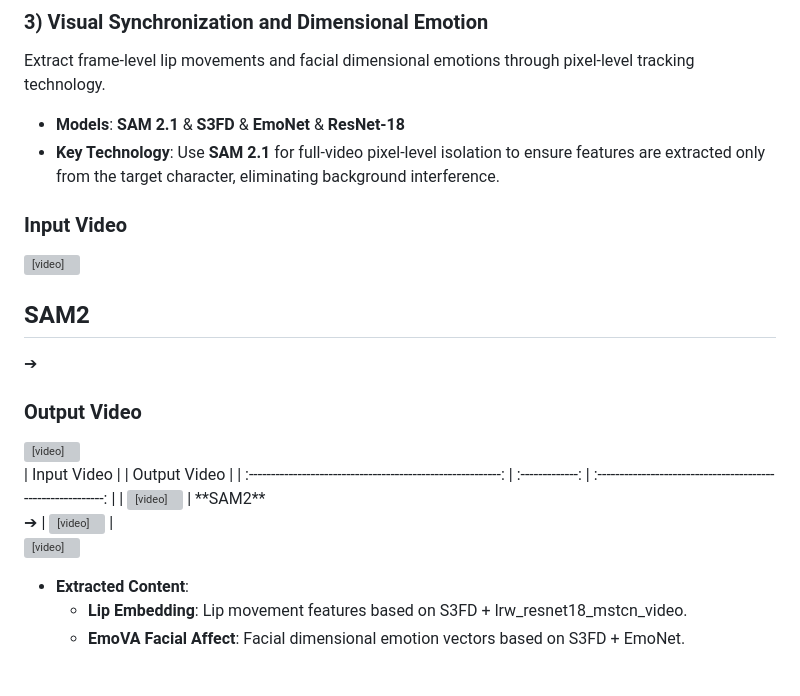
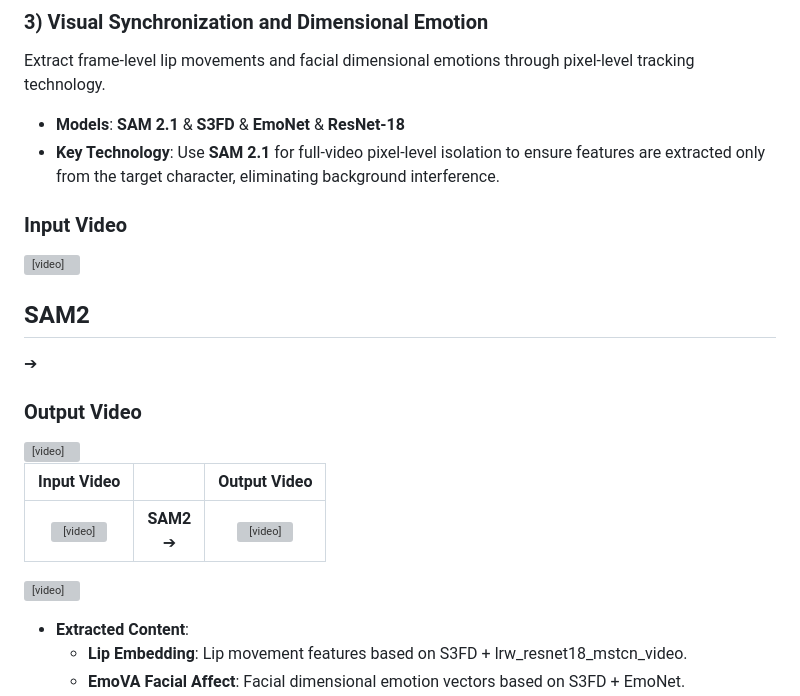
Before and after one commit to u-7d2e3f/Demo, a Markdown page: Readme.md, the part around the change. Drawn GitHub-style; blank space fills up the shorter version; grey boxes are pictures that could not be loaded.

Commit message:
Initial anonymous release

```diff
--- a/Readme.md
+++ b/Readme.md
@@ -118,7 +118,7 @@ Extract frame-level lip movements and facial dimensional emotions through pixel-
 <div style="display: flex; align-items: center; justify-content: center; gap: 30px; font-family: -apple-system, BlinkMacSystemFont, 'Segoe UI', Roboto, Helvetica, Arial, sans-serif; text-align: center; padding: 20px;">
   <div style="display: flex; flex-direction: column; align-items: center;">
     <h3 style="color: #333; margin-bottom: 12px;">Input Video</h3>
-    <video src="./video/demo.mp4" width="300" controls
+    <video src="video/demo.mp4" width="300" controls
            style="border-radius: 12px; box-shadow: 0 8px 16px rgba(0,0,0,0.1);"></video>
   </div>
   <div style="display: flex; flex-direction: column; align-items: center; justify-content: center;">
@@ -127,15 +127,16 @@ Extract frame-level lip movements and facial dimensional emotions through pixel-
   </div>
   <div style="display: flex; flex-direction: column; align-items: center;">
     <h3 style="color: #333; margin-bottom: 12px;">Output Video</h3>
-    <video src="./video/demooutput.mp4" width="300" controls
+    <video src="video/demooutput.mp4" width="300" controls
            style="border-radius: 12px; box-shadow: 0 8px 16px rgba(0,0,0,0.1);"></video>
   </div>
 </div>
-|                         Input Video                         |                 |                         Output Video                         |
-| :---------------------------------------------------------: | :-------------: | :----------------------------------------------------------: |
-| <video src="./video/demo.mp4" width="350" controls></video> | **SAM2** <br> ➔ | <video src="./video/demooutput.mp4" width="350" controls></video> |
 
-<video src="./video/demo.mp4" width="350" controls></video>
+|                        Input Video                        |                 |                         Output Video                         |
+| :-------------------------------------------------------: | :-------------: | :----------------------------------------------------------: |
+| <video src="video/demo.mp4" width="350" controls></video> | **SAM2** <br> ➔ | <video src="video/demooutput.mp4" width="350" controls></video> |
+
+<video src="video/demo.mp4" width="350" controls></video>
 
 
 - **Extracted Content**:
```
